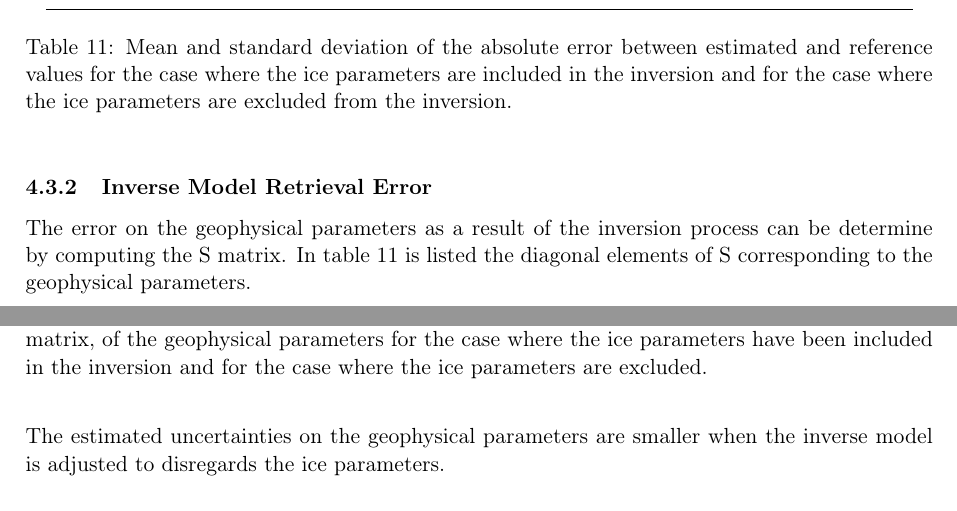
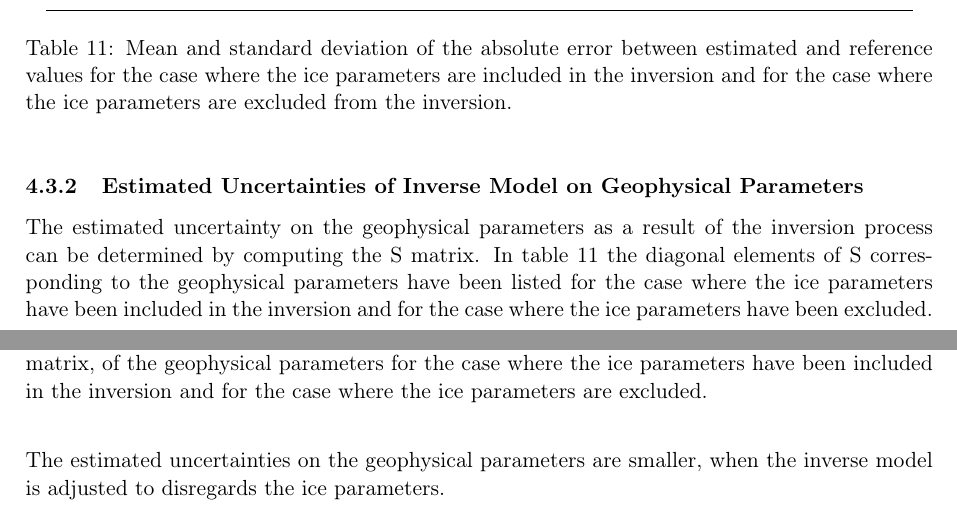
Before and after one commit to 172033/Remote_Sensing, a LaTeX document (report.tex): two parts of pages 15 and 16 of 19, joined at a grey line, cut so that both start at the same text. Compiled offline with pdfLaTeX.

Commit message:
a few corrections

```diff
--- a/report.tex
+++ b/report.tex
@@ -724,8 +724,8 @@ The mean and standard deviation of the absolute error between the estimated valu
 \end{table}
 
 
-\subsubsection{Inverse Model Retrieval Error}
-The error on the geophysical parameters as a result of the inversion process can be determine by computing the S matrix. In table \ref{tab:task6_tab_1} is listed the diagonal elements of S corresponding to the geophysical parameters.
+\subsubsection{Estimated Uncertainties of Inverse Model on Geophysical Parameters}
+The estimated uncertainty on the geophysical parameters as a result of the inversion process can be determined by computing the S matrix. In table \ref{tab:task6_tab_1} the diagonal elements of S corresponding to the geophysical parameters have been listed for the case where the ice parameters have been included in the inversion and for the case where the ice parameters have been excluded.
 \newline
 
 \begin{table}[h!]
@@ -748,7 +748,7 @@ The error on the geophysical parameters as a result of the inversion process can
 	\label{tab:task6_tab_2}
 \end{table}
 
-The estimated uncertainties on the geophysical parameters are smaller when the inverse model is adjusted to disregards the ice parameters.
+The estimated uncertainties on the geophysical parameters are smaller, when the inverse model is adjusted to disregards the ice parameters.
 
 
 
```
Also changed, not shown: report.pdf.
